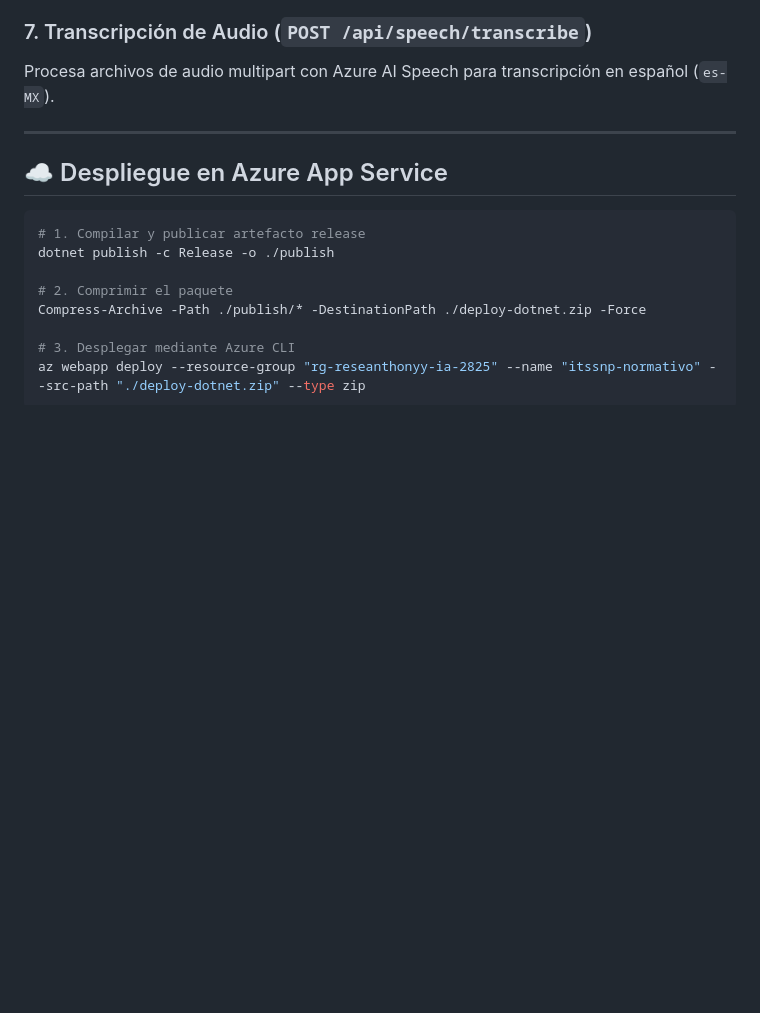
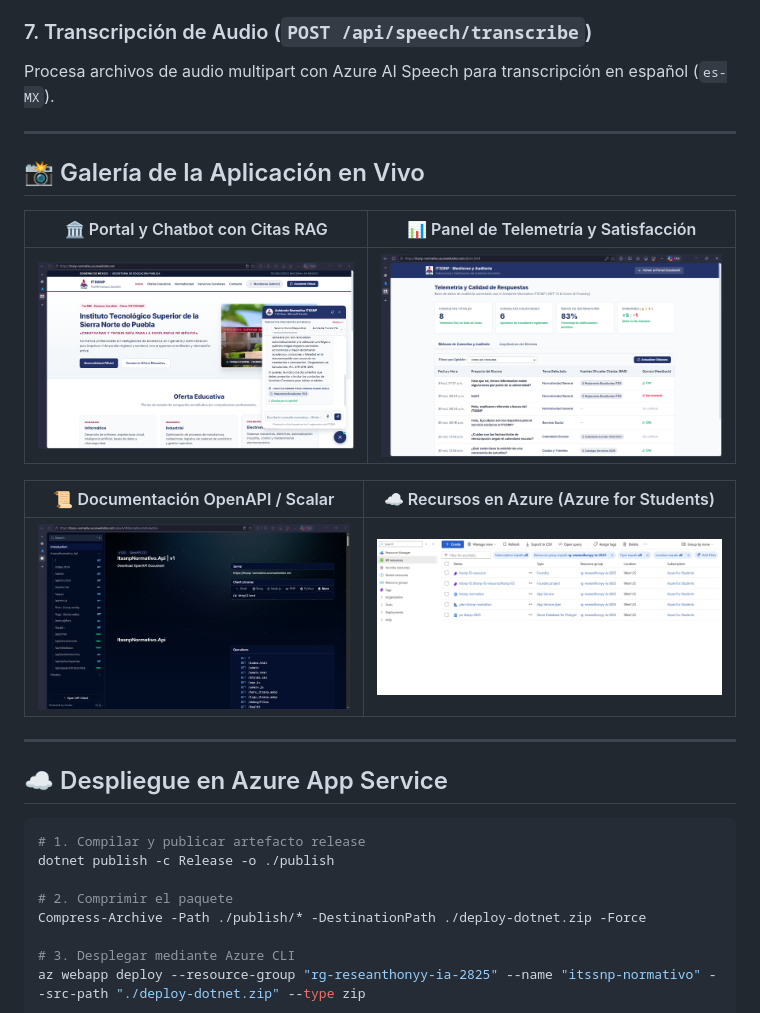
Before and after one commit to Reseanthonyy/itssnp-normativo-chatbot, a Markdown page: README.md, the part around the change. GitHub-like rendering; pictures changed too: screenshots/01-chatbot-portal.png (added), screenshots/02-dashboard-admin.png (added), screenshots/03-api-scalar.png (added); blank space fills up the shorter version.

Commit message:
docs: agregar capturas de evidencia de la aplicacion en vivo y documentacion visual

````diff
--- a/README.md
+++ b/README.md
@@ -137,6 +137,18 @@ Procesa archivos de audio multipart con Azure AI Speech para transcripción en e
 
 ---
 
+## 📸 Galería de la Aplicación en Vivo
+
+| 🏛️ Portal y Chatbot con Citas RAG | 📊 Panel de Telemetría y Satisfacción |
+|:---:|:---:|
+| ![Portal y Chatbot](screenshots/01-chatbot-portal.png) | ![Panel Admin](screenshots/02-dashboard-admin.png) |
+
+| 📜 Documentación OpenAPI / Scalar | ☁️ Recursos en Azure (Azure for Students) |
+|:---:|:---:|
+| ![Documentación Scalar](screenshots/03-api-scalar.png) | ![Azure Portal](screenshots/04-azure-portal.png) |
+
+---
+
 ## ☁️ Despliegue en Azure App Service
 
 ```powershell
````
Also changed, not shown: 1 other file.
